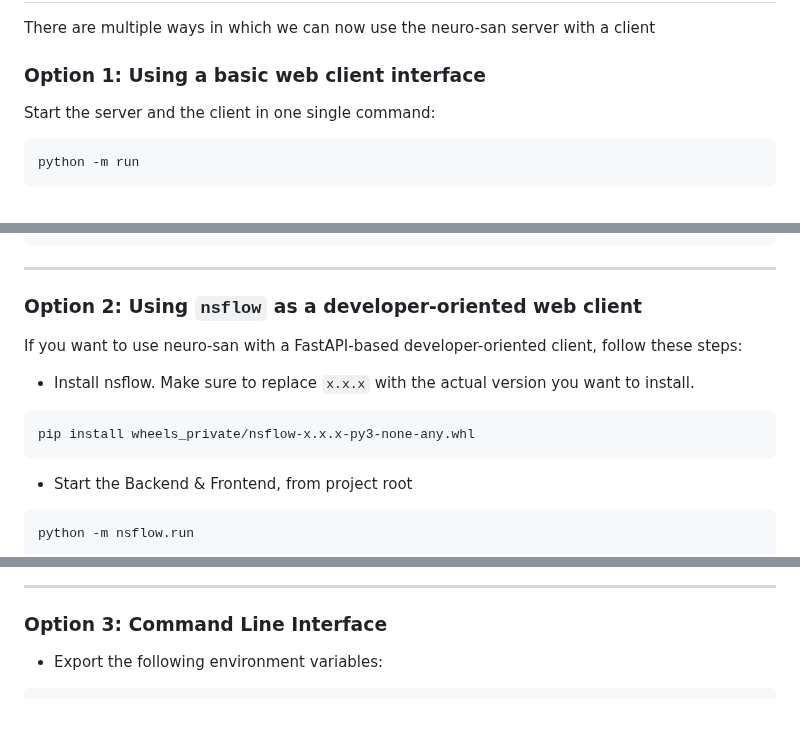
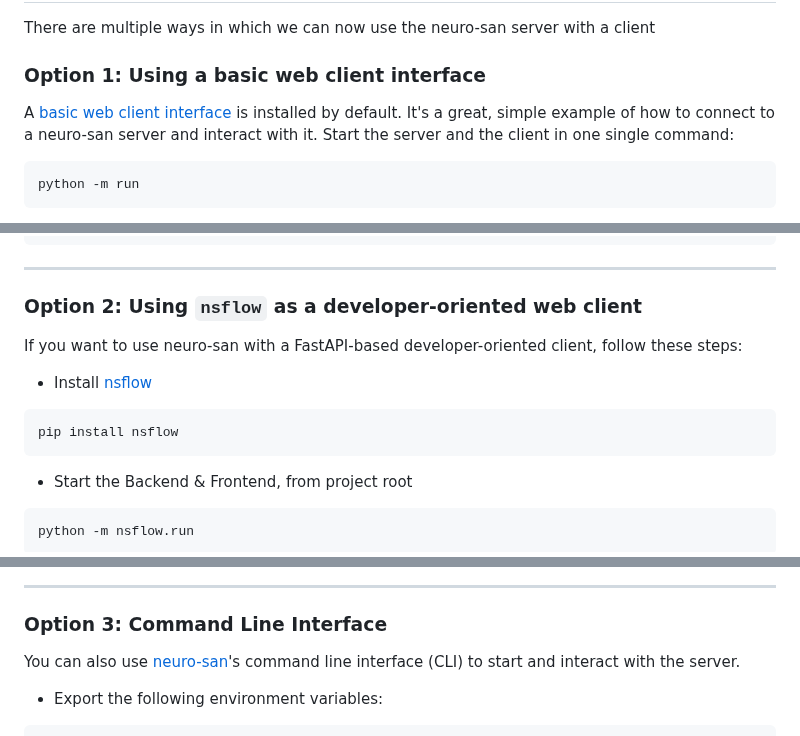
Before and after one commit to smoolya17ai/neuro-san-studio, a Markdown page: README.md, 3 parts joined by grey strips. Drawn GitHub-style; blank space fills up the shorter version.

Commit message:
Add links to neuro-san-web-client and nsflow

````diff
--- a/README.md
+++ b/README.md
@@ -57,6 +57,8 @@ There are multiple ways in which we can now use the neuro-san server with a clie
 
 ### Option 1: Using a basic web client interface
 
+A [basic web client interface](https://github.com/leaf-ai/neuro-san-web-client) is installed by default.
+It's a great, simple example of how to connect to a neuro-san server and interact with it.
 Start the server and the client in one single command:
 ```bash
 python -m run
@@ -87,11 +89,12 @@ python -m run --help
 ---
 
 ### Option 2: Using `nsflow` as a developer-oriented web client
+
 If you want to use neuro-san with a FastAPI-based developer-oriented client, follow these steps:
 
-- Install nsflow. Make sure to replace `x.x.x` with the actual version you want to install.
+- Install [nsflow](https://github.com/leaf-ai/nsflow)
 ```bash
-pip install wheels_private/nsflow-x.x.x-py3-none-any.whl
+pip install nsflow
 ```
 
 - Start the Backend & Frontend, from project root
@@ -111,6 +118,8 @@ python -m nsflow.run --help
 ---
 
 ### Option 3: Command Line Interface
+
+You can also use [neuro-san](https://github.com/leaf-ai/neuro-san)'s command line interface (CLI) to start and interact with the server.
 
 - Export the following environment variables:
 ```bash
````
Also changed, not shown: other parts of README.md (+5 -0 lines).
